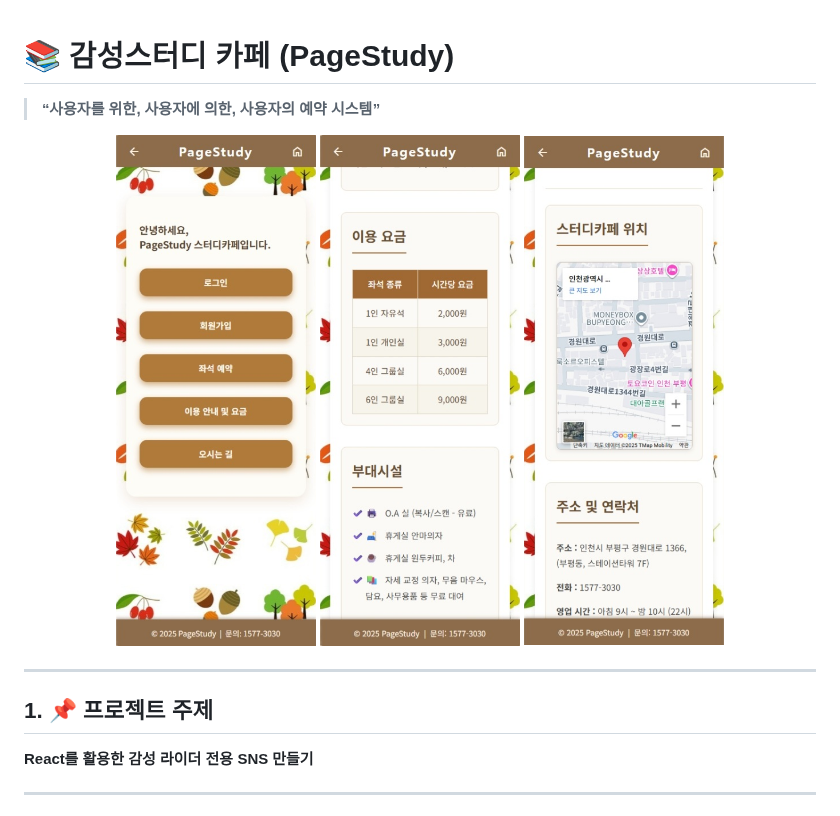
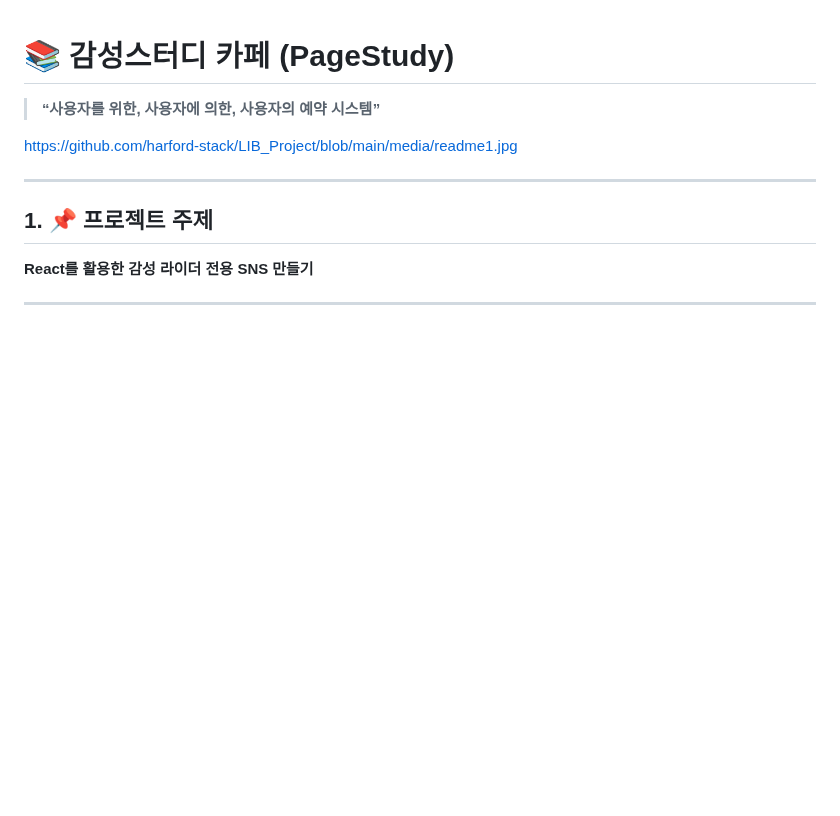
Before and after one commit to harford-stack/LIB_Project, a Markdown page: README.md, the part around the change. GitHub-like rendering; blank space fills up the shorter version.

```diff
--- a/README.md
+++ b/README.md
@@ -2,11 +2,7 @@
 
 > **“사용자를 위한, 사용자에 의한, 사용자의 예약 시스템”**
 
-<p align="center" gap=20px>
-  <img src="./media/readme1.jpg" width=200px>
-  <img src="./media/readme2.jpg" width=200px>
-  <img src="./media/readme3.jpg" width=200px>
-</p>
+https://github.com/harford-stack/LIB_Project/blob/main/media/readme1.jpg
 
 ---
 
```
